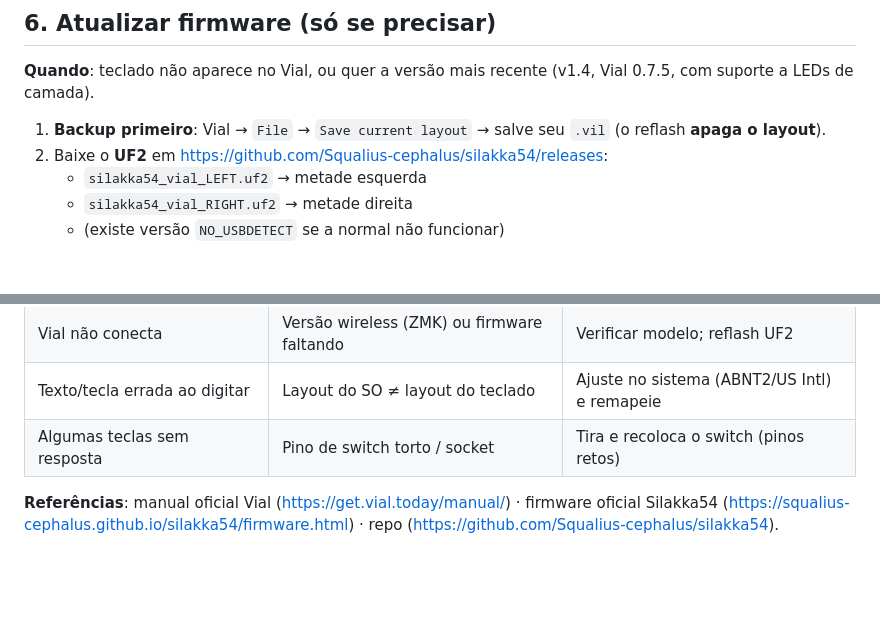
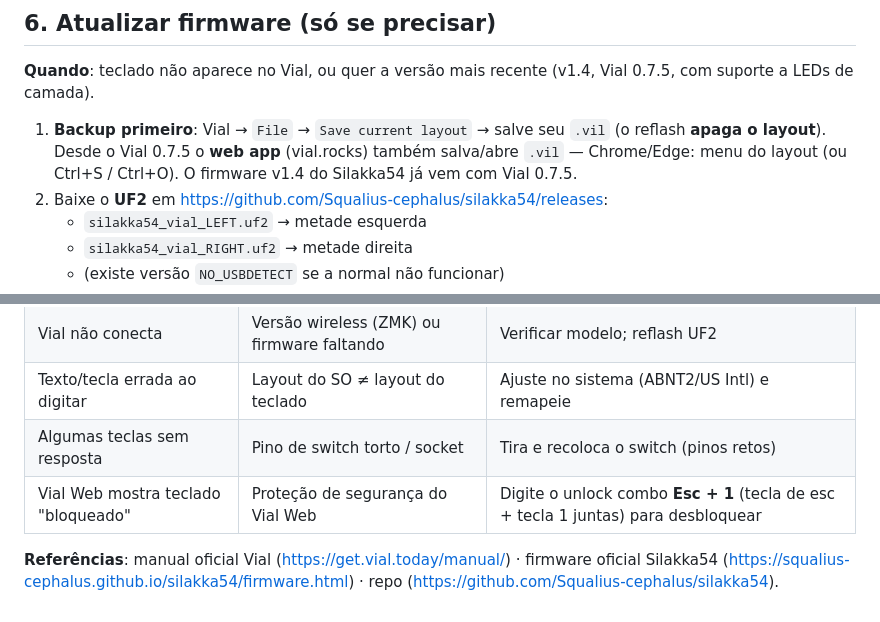
Before and after one commit to fabiobrasileiroo/silakka54-fabio-custom, a Markdown page: 03-estudos/GUIA-VIAL.md, 2 parts joined by grey strips. GitHub-like rendering; blank space fills up the shorter version.

Commit message:
docs(VIAL): web app 0.7.5 salva .vil + unlock combo Esc+1 (pesquisa librarian)

```diff
--- a/03-estudos/GUIA-VIAL.md
+++ b/03-estudos/GUIA-VIAL.md
@@ -99,7 +99,9 @@ metade) e tire a carga dos mindinhos. Exemplo de base:
 com suporte a LEDs de camada).
 
 1. **Backup primeiro**: Vial → `File` → `Save current layout` → salve seu `.vil` (o reflash
-   **apaga o layout**).
+   **apaga o layout**). Desde o Vial 0.7.5 o **web app** (vial.rocks) também salva/abre
+   `.vil` — Chrome/Edge: menu do layout (ou Ctrl+S / Ctrl+O). O firmware v1.4 do Silakka54
+   já vem com Vial 0.7.5.
 2. Baixe o **UF2** em https://github.com/Squalius-cephalus/silakka54/releases:
    - `silakka54_vial_LEFT.uf2` → metade esquerda
    - `silakka54_vial_RIGHT.uf2` → metade direita
@@ -125,6 +127,7 @@ com suporte a LEDs de camada).
 | Vial não conecta | Versão wireless (ZMK) ou firmware faltando | Verificar modelo; reflash UF2 |
 | Texto/tecla errada ao digitar | Layout do SO ≠ layout do teclado | Ajuste no sistema (ABNT2/US Intl) e remapeie |
 | Algumas teclas sem resposta | Pino de switch torto / socket | Tira e recoloca o switch (pinos retos) |
+| Vial Web mostra teclado "bloqueado" | Proteção de segurança do Vial Web | Digite o unlock combo **Esc + 1** (tecla de esc + tecla 1 juntas) para desbloquear |
 
 **Referências**: manual oficial Vial (https://get.vial.today/manual/) · firmware oficial
 Silakka54 (https://squalius-cephalus.github.io/silakka54/firmware.html) · repo
```
